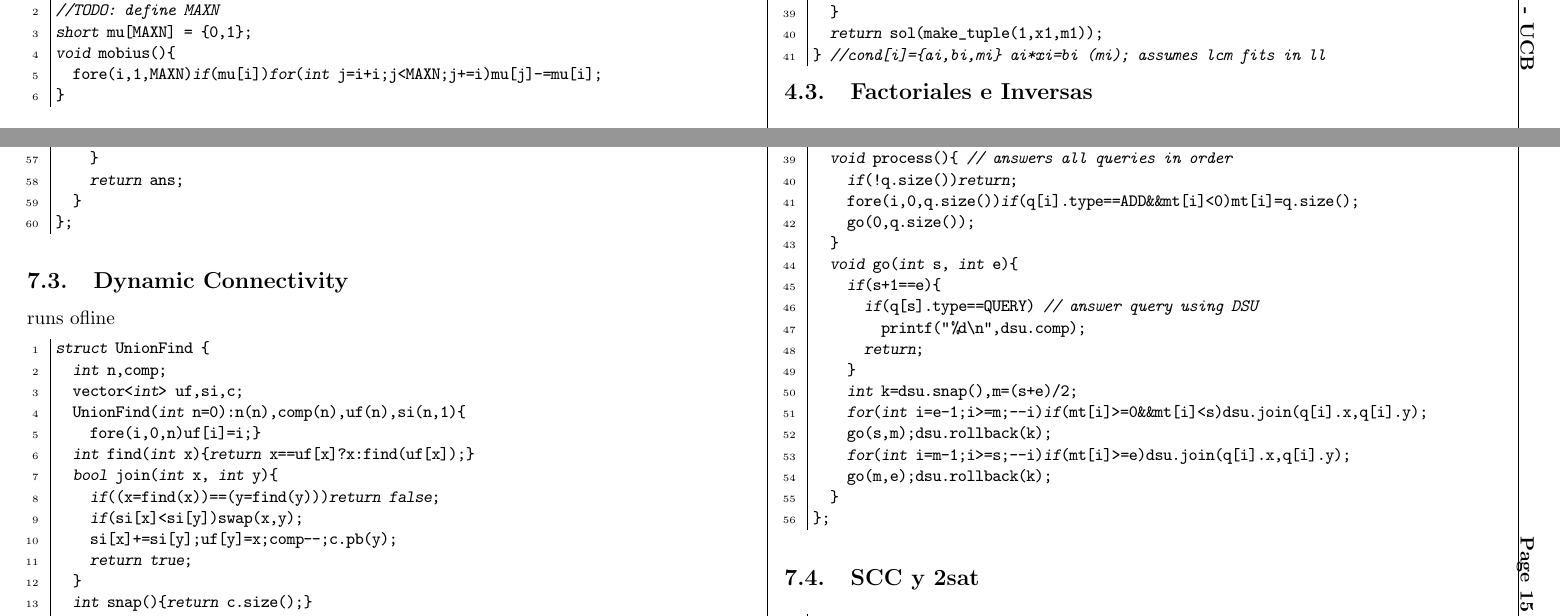
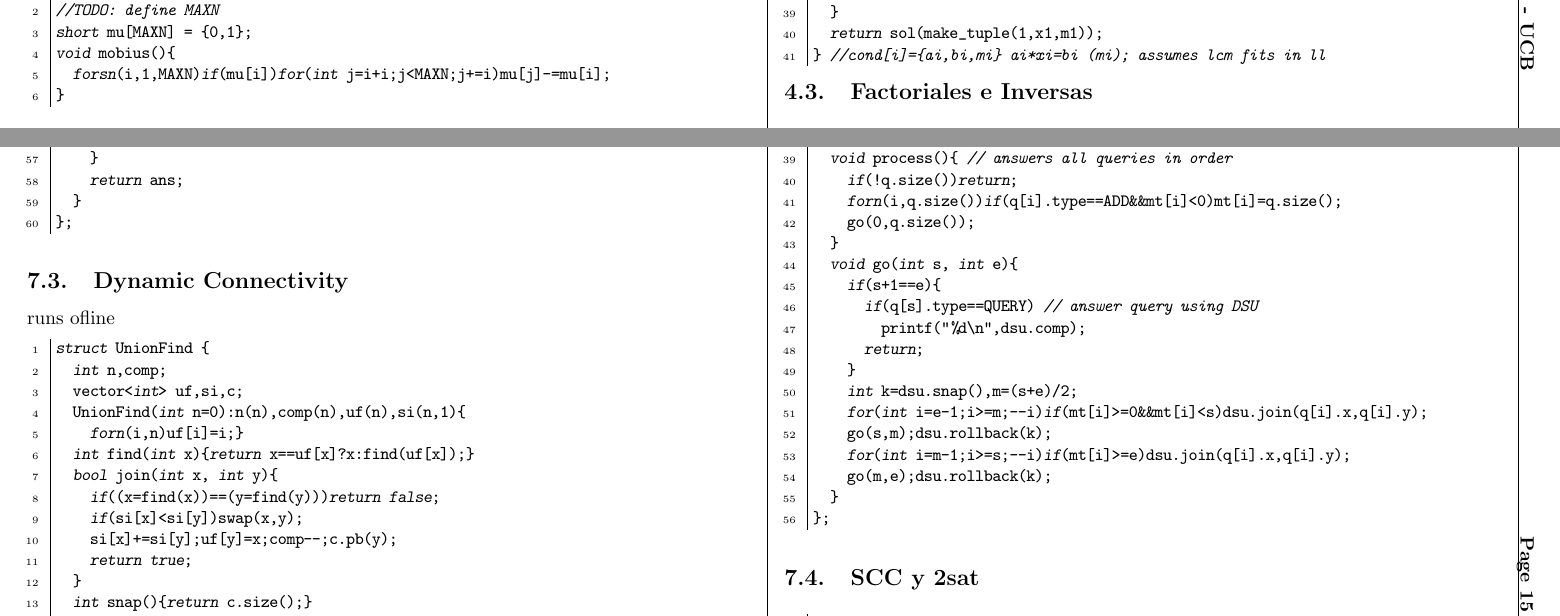
Before and after one commit to pharaoh583/notebook-backtrack-to-the-future, a LaTeX document (notebook.tex): two parts of pages 6 and 15 of 20, joined at a grey line, cut so that both start at the same text. Compiled offline with pdfLaTeX.

Commit message:
fix minor errors on notebook.tex

```diff
--- a/notebook.tex
+++ b/notebook.tex
@@ -448,7 +448,7 @@ then $f(n) = \sum_{d|n} \mu(d)g(\frac{n}{d})$
 //TODO: define MAXN
 short mu[MAXN] = {0,1};
 void mobius(){
-	fore(i,1,MAXN)if(mu[i])for(int j=i+i;j<MAXN;j+=i)mu[j]-=mu[i];
+	forsn(i,1,MAXN)if(mu[i])for(int j=i+i;j<MAXN;j+=i)mu[j]-=mu[i];
 }
 \end{code}
 \subsection{Chinese Remainder Theorem}
@@ -1321,7 +1321,7 @@ struct UnionFind {
 	int n,comp;
 	vector<int> uf,si,c;
 	UnionFind(int n=0):n(n),comp(n),uf(n),si(n,1){
-		fore(i,0,n)uf[i]=i;}
+		forn(i,n)uf[i]=i;}
 	int find(int x){return x==uf[x]?x:find(uf[x]);}
 	bool join(int x, int y){
 		if((x=find(x))==(y=find(y)))return false;
@@ -1357,7 +1357,7 @@ struct DynCon {
 	void query(){q.pb((Query){QUERY,-1,-1});mt.pb(-1);}
 	void process(){ // answers all queries in order
 		if(!q.size())return;
-		fore(i,0,q.size())if(q[i].type==ADD&&mt[i]<0)mt[i]=q.size();
+		forn(i,q.size())if(q[i].type==ADD&&mt[i]<0)mt[i]=q.size();
 		go(0,q.size());
 	}
 	void go(int s, int e){
```
Also changed, not shown: notebook.tex (4 more changed lines).
